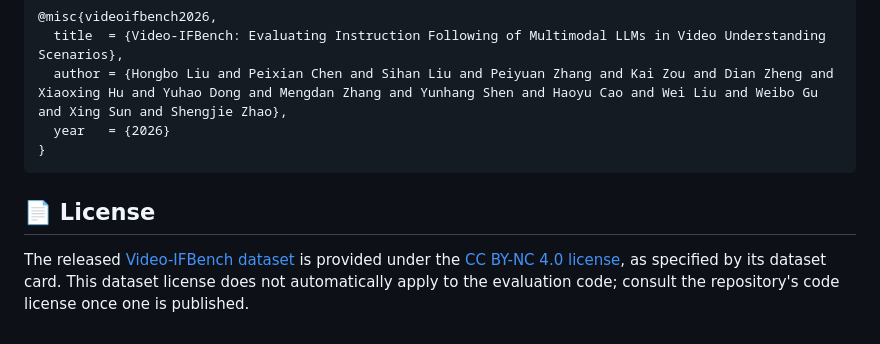
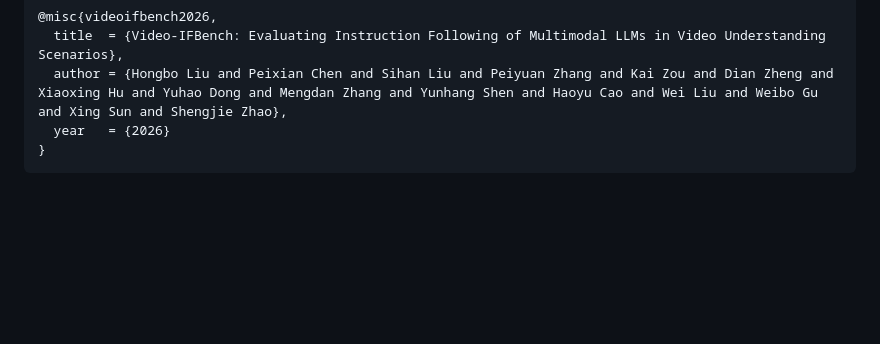
Before and after one commit to Alexios-hub/Video-IFBench, a Markdown page: README.md, the part around the change. Rendered like a GitHub page; blank space fills up the shorter version.

Commit message:
Remove license section
Remove the license note from the README.

````diff
--- a/README.md
+++ b/README.md
@@ -692,7 +692,3 @@ If this benchmark or toolkit is useful in your work, please cite the manuscript:
   year   = {2026}
 }
 ```
-
-## 📄 License
-
-The released [Video-IFBench dataset](https://huggingface.co/datasets/Alexislhb/Video-IFBench) is provided under the [CC BY-NC 4.0 license](https://creativecommons.org/licenses/by-nc/4.0/), as specified by its dataset card. This dataset license does not automatically apply to the evaluation code; consult the repository's code license once one is published.
````
